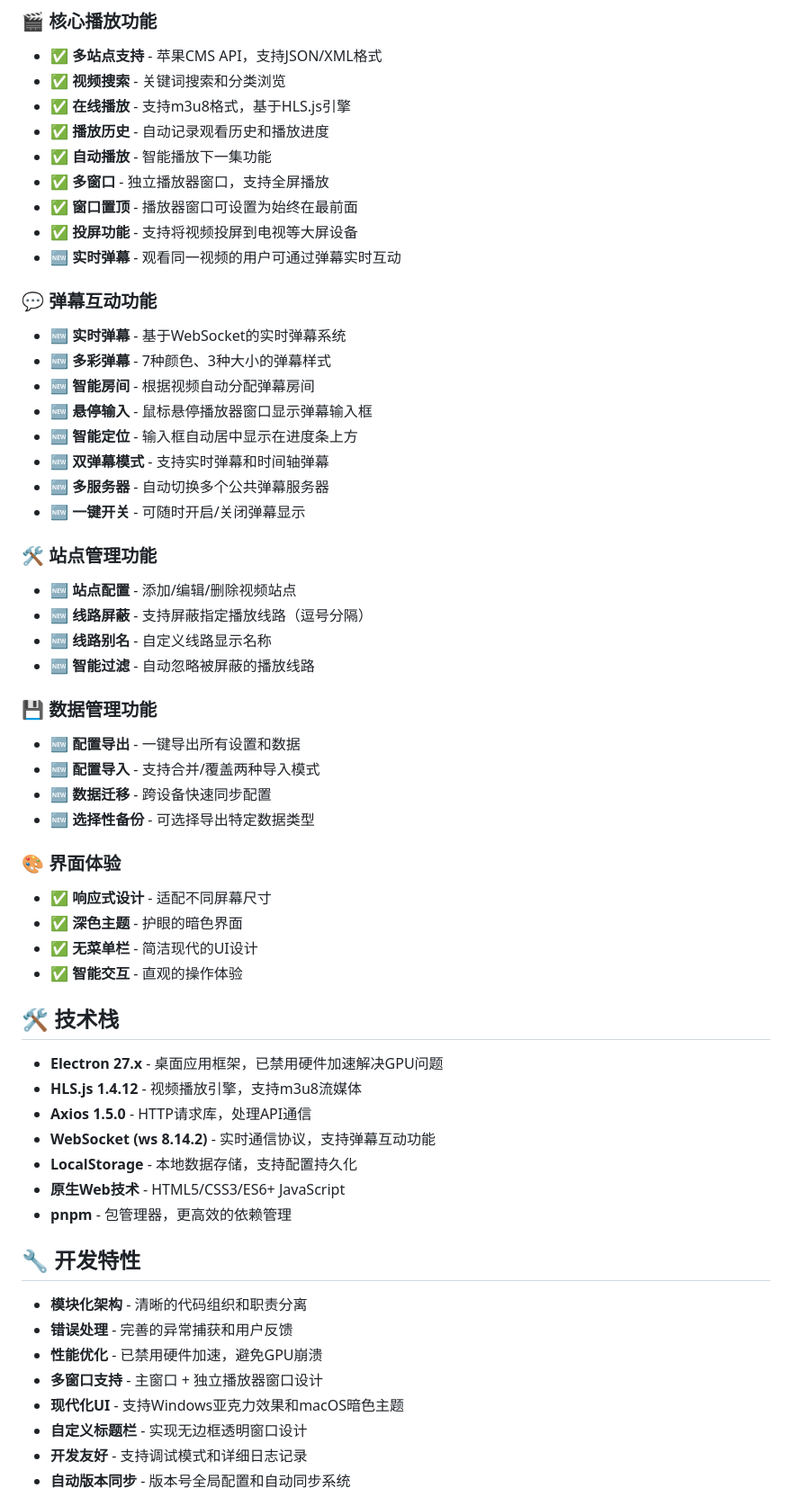
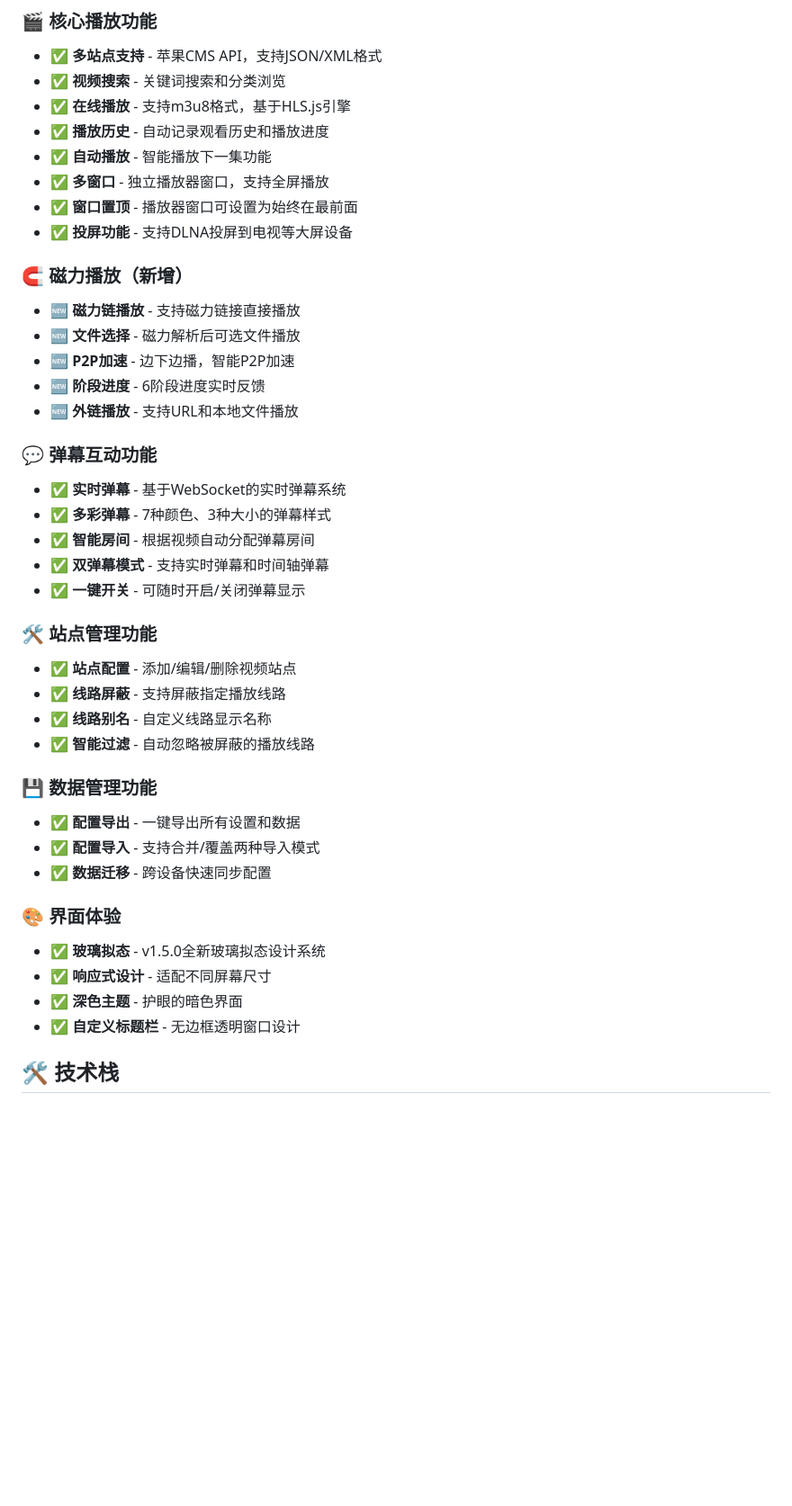
Before and after one commit to fjcq/qixing-zhuiju, a Markdown page: README.md, the part around one of its changes. Shown at 90% size. Rendered like a GitHub page; blank space fills up the shorter version.

```diff
--- a/README.md
+++ b/README.md
@@ -106,59 +83,43 @@ dist/七星追剧-win32-x64/七星追剧.exe
 - ✅ **自动播放** - 智能播放下一集功能
 - ✅ **多窗口** - 独立播放器窗口，支持全屏播放
 - ✅ **窗口置顶** - 播放器窗口可设置为始终在最前面
-- ✅ **投屏功能** - 支持将视频投屏到电视等大屏设备
-- 🆕 **实时弹幕** - 观看同一视频的用户可通过弹幕实时互动
+- ✅ **投屏功能** - 支持DLNA投屏到电视等大屏设备
+
+### 🧲 磁力播放（新增）
+
+- 🆕 **磁力链播放** - 支持磁力链接直接播放
+- 🆕 **文件选择** - 磁力解析后可选文件播放
+- 🆕 **P2P加速** - 边下边播，智能P2P加速
+- 🆕 **阶段进度** - 6阶段进度实时反馈
+- 🆕 **外链播放** - 支持URL和本地文件播放
 
 ### 💬 弹幕互动功能
 
-- 🆕 **实时弹幕** - 基于WebSocket的实时弹幕系统
-- 🆕 **多彩弹幕** - 7种颜色、3种大小的弹幕样式
-- 🆕 **智能房间** - 根据视频自动分配弹幕房间
-- 🆕 **悬停输入** - 鼠标悬停播放器窗口显示弹幕输入框
-- 🆕 **智能定位** - 输入框自动居中显示在进度条上方
-- 🆕 **双弹幕模式** - 支持实时弹幕和时间轴弹幕
-- 🆕 **多服务器** - 自动切换多个公共弹幕服务器
-- 🆕 **一键开关** - 可随时开启/关闭弹幕显示
+- ✅ **实时弹幕** - 基于WebSocket的实时弹幕系统
+- ✅ **多彩弹幕** - 7种颜色、3种大小的弹幕样式
+- ✅ **智能房间** - 根据视频自动分配弹幕房间
+- ✅ **双弹幕模式** - 支持实时弹幕和时间轴弹幕
+- ✅ **一键开关** - 可随时开启/关闭弹幕显示
 
 ### 🛠️ 站点管理功能
 
-- 🆕 **站点配置** - 添加/编辑/删除视频站点
-- 🆕 **线路屏蔽** - 支持屏蔽指定播放线路（逗号分隔）
-- 🆕 **线路别名** - 自定义线路显示名称
-- 🆕 **智能过滤** - 自动忽略被屏蔽的播放线路
+- ✅ **站点配置** - 添加/编辑/删除视频站点
+- ✅ **线路屏蔽** - 支持屏蔽指定播放线路
+- ✅ **线路别名** - 自定义线路显示名称
+- ✅ **智能过滤** - 自动忽略被屏蔽的播放线路
 
 ### 💾 数据管理功能
 
-- 🆕 **配置导出** - 一键导出所有设置和数据
-- 🆕 **配置导入** - 支持合并/覆盖两种导入模式
-- 🆕 **数据迁移** - 跨设备快速同步配置
-- 🆕 **选择性备份** - 可选择导出特定数据类型
+- ✅ **配置导出** - 一键导出所有设置和数据
+- ✅ **配置导入** - 支持合并/覆盖两种导入模式
+- ✅ **数据迁移** - 跨设备快速同步配置
 
 ### 🎨 界面体验
 
+- ✅ **玻璃拟态** - v1.5.0全新玻璃拟态设计系统
 - ✅ **响应式设计** - 适配不同屏幕尺寸
 - ✅ **深色主题** - 护眼的暗色界面
-- ✅ **无菜单栏** - 简洁现代的UI设计
-- ✅ **智能交互** - 直观的操作体验
+- ✅ **自定义标题栏** - 无边框透明窗口设计
 
 ## 🛠️ 技术栈
 
-- **Electron 27.x** - 桌面应用框架，已禁用硬件加速解决GPU问题
-- **HLS.js 1.4.12** - 视频播放引擎，支持m3u8流媒体
-- **Axios 1.5.0** - HTTP请求库，处理API通信
-- **WebSocket (ws 8.14.2)** - 实时通信协议，支持弹幕互动功能
-- **LocalStorage** - 本地数据存储，支持配置持久化
-- **原生Web技术** - HTML5/CSS3/ES6+ JavaScript
-- **pnpm** - 包管理器，更高效的依赖管理
-
-## 🔧 开发特性
-
-- **模块化架构** - 清晰的代码组织和职责分离
-- **错误处理** - 完善的异常捕获和用户反馈
-- **性能优化** - 已禁用硬件加速，避免GPU崩溃
-- **多窗口支持** - 主窗口 + 独立播放器窗口设计
-- **现代化UI** - 支持Windows亚克力效果和macOS暗色主题
-- **自定义标题栏** - 实现无边框透明窗口设计
-- **开发友好** - 支持调试模式和详细日志记录
-- **自动版本同步** - 版本号全局配置和自动同步系统
-
```
Also changed, not shown: other parts of README.md (+62 -142 lines).
